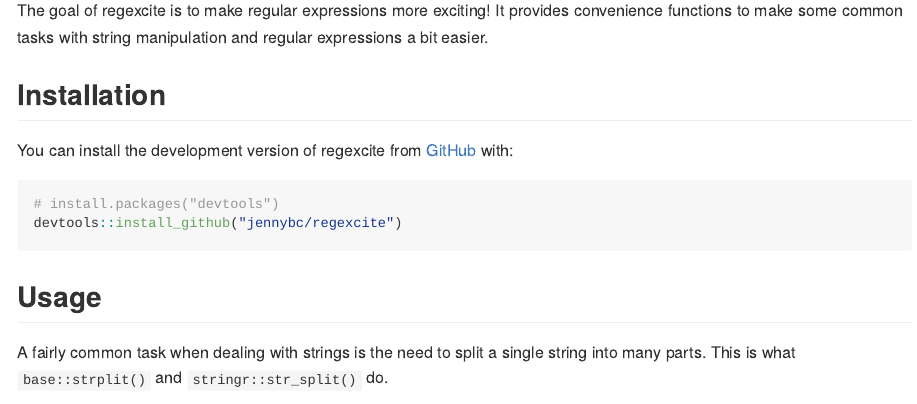
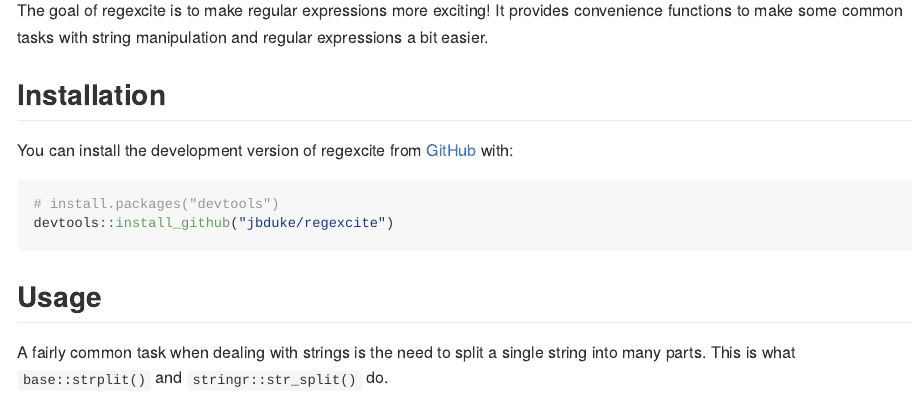
Before and after one commit to jbduke/regexcite, an R Markdown document (README.Rmd): the page in a window 1100 px wide, from 160 px down. The pictures show the output file README.md that the author committed with the source, drawn offline in the style of GitHub.

Commit message:
Amend README url.

````diff
--- a/README.Rmd
+++ b/README.Rmd
@@ -32,7 +32,7 @@
 
 ``` r
 # install.packages("devtools")
-devtools::install_github("jennybc/regexcite")
+devtools::install_github("jbduke/regexcite")
 ```
 
 ## Usage
````
Also changed, not shown: README.md.
